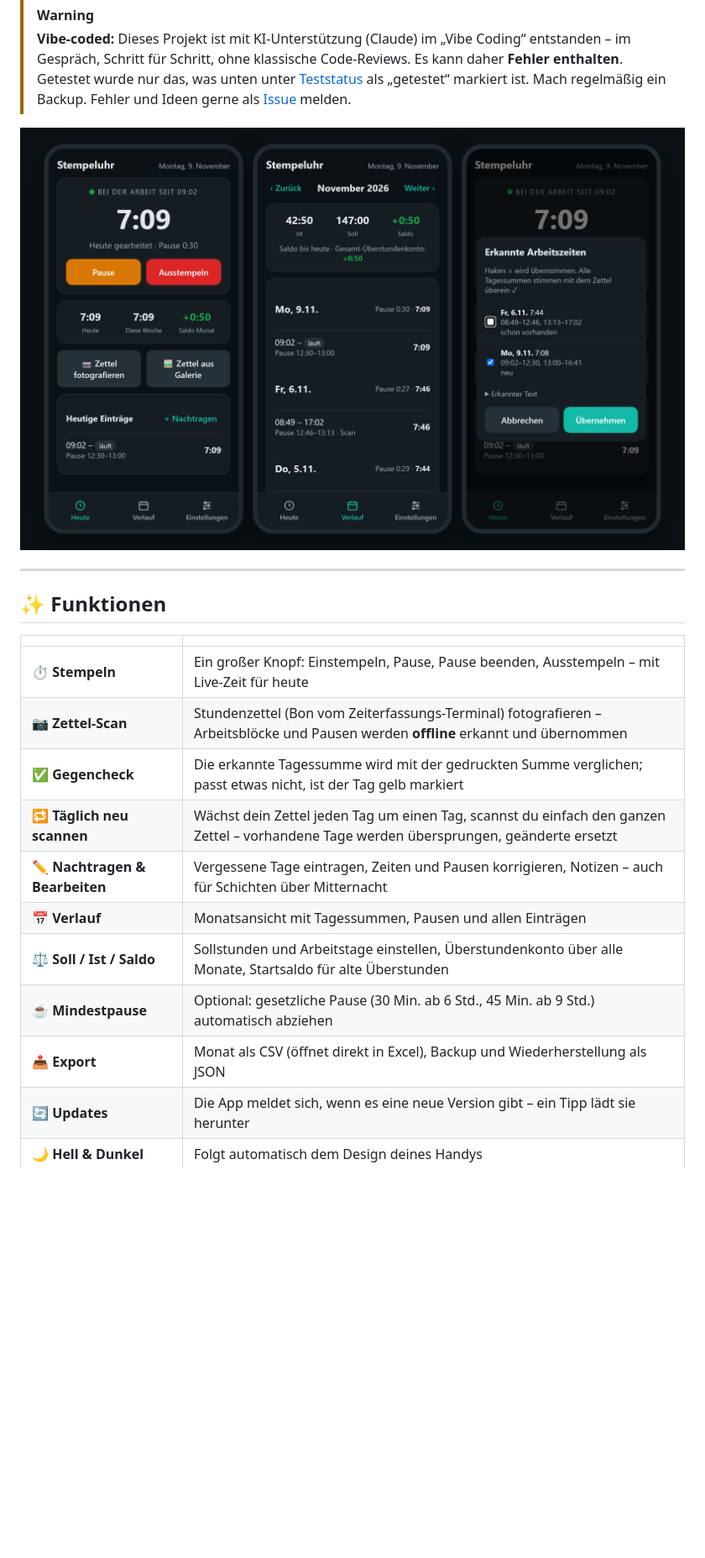
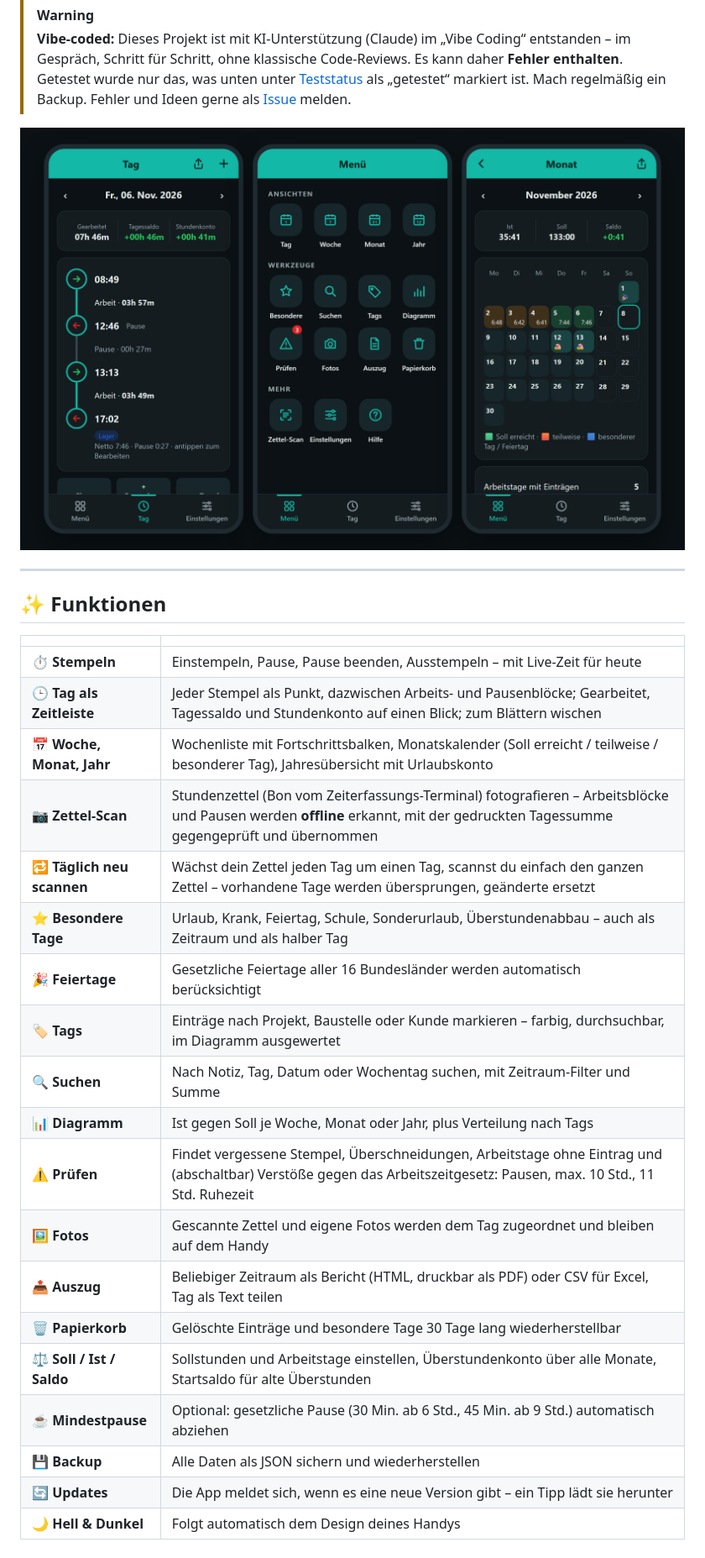
Before and after one commit to Barry2040/stempeluhr, a Markdown page: README.md, the part around one of its changes. Shown at 84% size. Drawn GitHub-style; pictures changed too: docs/screenshot.png; blank space fills up the shorter version.

Commit message:
Neue Oberfläche: Menü, Tag-Zeitleiste, Woche/Monat/Jahr, besondere Tage, Feiertage, Tags, Suche, Diagramm, Prüfen, Fotos, Auszug, Papierkorb
Co-Authored-By: Claude Opus 5.5 <noreply@anthropic.com>

```diff
--- a/README.md
+++ b/README.md
@@ -27,15 +27,23 @@
 
 | | |
 |---|---|
-| ⏱️ **Stempeln** | Ein großer Knopf: Einstempeln, Pause, Pause beenden, Ausstempeln – mit Live-Zeit für heute |
-| 📷 **Zettel-Scan** | Stundenzettel (Bon vom Zeiterfassungs-Terminal) fotografieren – Arbeitsblöcke und Pausen werden **offline** erkannt und übernommen |
-| ✅ **Gegencheck** | Die erkannte Tagessumme wird mit der gedruckten Summe verglichen; passt etwas nicht, ist der Tag gelb markiert |
+| ⏱️ **Stempeln** | Einstempeln, Pause, Pause beenden, Ausstempeln – mit Live-Zeit für heute |
+| 🕒 **Tag als Zeitleiste** | Jeder Stempel als Punkt, dazwischen Arbeits- und Pausenblöcke; Gearbeitet, Tagessaldo und Stundenkonto auf einen Blick; zum Blättern wischen |
+| 📅 **Woche, Monat, Jahr** | Wochenliste mit Fortschrittsbalken, Monatskalender (Soll erreicht / teilweise / besonderer Tag), Jahresübersicht mit Urlaubskonto |
+| 📷 **Zettel-Scan** | Stundenzettel (Bon vom Zeiterfassungs-Terminal) fotografieren – Arbeitsblöcke und Pausen werden **offline** erkannt, mit der gedruckten Tagessumme gegengeprüft und übernommen |
 | 🔁 **Täglich neu scannen** | Wächst dein Zettel jeden Tag um einen Tag, scannst du einfach den ganzen Zettel – vorhandene Tage werden übersprungen, geänderte ersetzt |
-| ✏️ **Nachtragen & Bearbeiten** | Vergessene Tage eintragen, Zeiten und Pausen korrigieren, Notizen – auch für Schichten über Mitternacht |
-| 📅 **Verlauf** | Monatsansicht mit Tagessummen, Pausen und allen Einträgen |
+| ⭐ **Besondere Tage** | Urlaub, Krank, Feiertag, Schule, Sonderurlaub, Überstundenabbau – auch als Zeitraum und als halber Tag |
+| 🎉 **Feiertage** | Gesetzliche Feiertage aller 16 Bundesländer werden automatisch berücksichtigt |
+| 🏷️ **Tags** | Einträge nach Projekt, Baustelle oder Kunde markieren – farbig, durchsuchbar, im Diagramm ausgewertet |
+| 🔍 **Suchen** | Nach Notiz, Tag, Datum oder Wochentag suchen, mit Zeitraum-Filter und Summe |
+| 📊 **Diagramm** | Ist gegen Soll je Woche, Monat oder Jahr, plus Verteilung nach Tags |
+| ⚠️ **Prüfen** | Findet vergessene Stempel, Überschneidungen, Arbeitstage ohne Eintrag und (abschaltbar) Verstöße gegen das Arbeitszeitgesetz: Pausen, max. 10 Std., 11 Std. Ruhezeit |
+| 🖼️ **Fotos** | Gescannte Zettel und eigene Fotos werden dem Tag zugeordnet und bleiben auf dem Handy |
+| 📤 **Auszug** | Beliebiger Zeitraum als Bericht (HTML, druckbar als PDF) oder CSV für Excel, Tag als Text teilen |
+| 🗑️ **Papierkorb** | Gelöschte Einträge und besondere Tage 30 Tage lang wiederherstellbar |
 | ⚖️ **Soll / Ist / Saldo** | Sollstunden und Arbeitstage einstellen, Überstundenkonto über alle Monate, Startsaldo für alte Überstunden |
 | ☕ **Mindestpause** | Optional: gesetzliche Pause (30 Min. ab 6 Std., 45 Min. ab 9 Std.) automatisch abziehen |
-| 📤 **Export** | Monat als CSV (öffnet direkt in Excel), Backup und Wiederherstellung als JSON |
+| 💾 **Backup** | Alle Daten als JSON sichern und wiederherstellen |
 | 🔄 **Updates** | Die App meldet sich, wenn es eine neue Version gibt – ein Tipp lädt sie herunter |
 | 🌙 **Hell & Dunkel** | Folgt automatisch dem Design deines Handys |
 
```
Also changed, not shown: other parts of README.md (+11 -10 lines), 3 other files.
